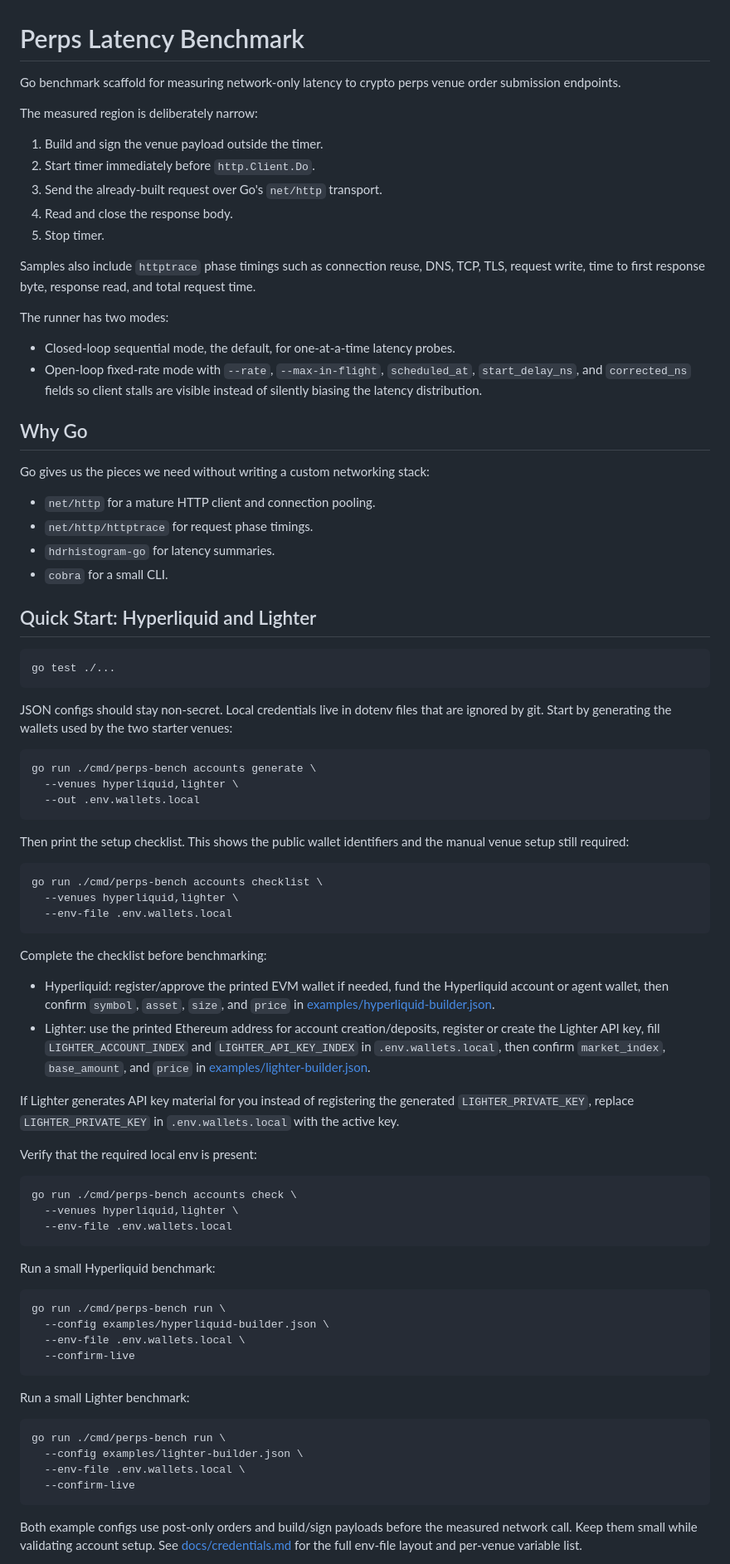
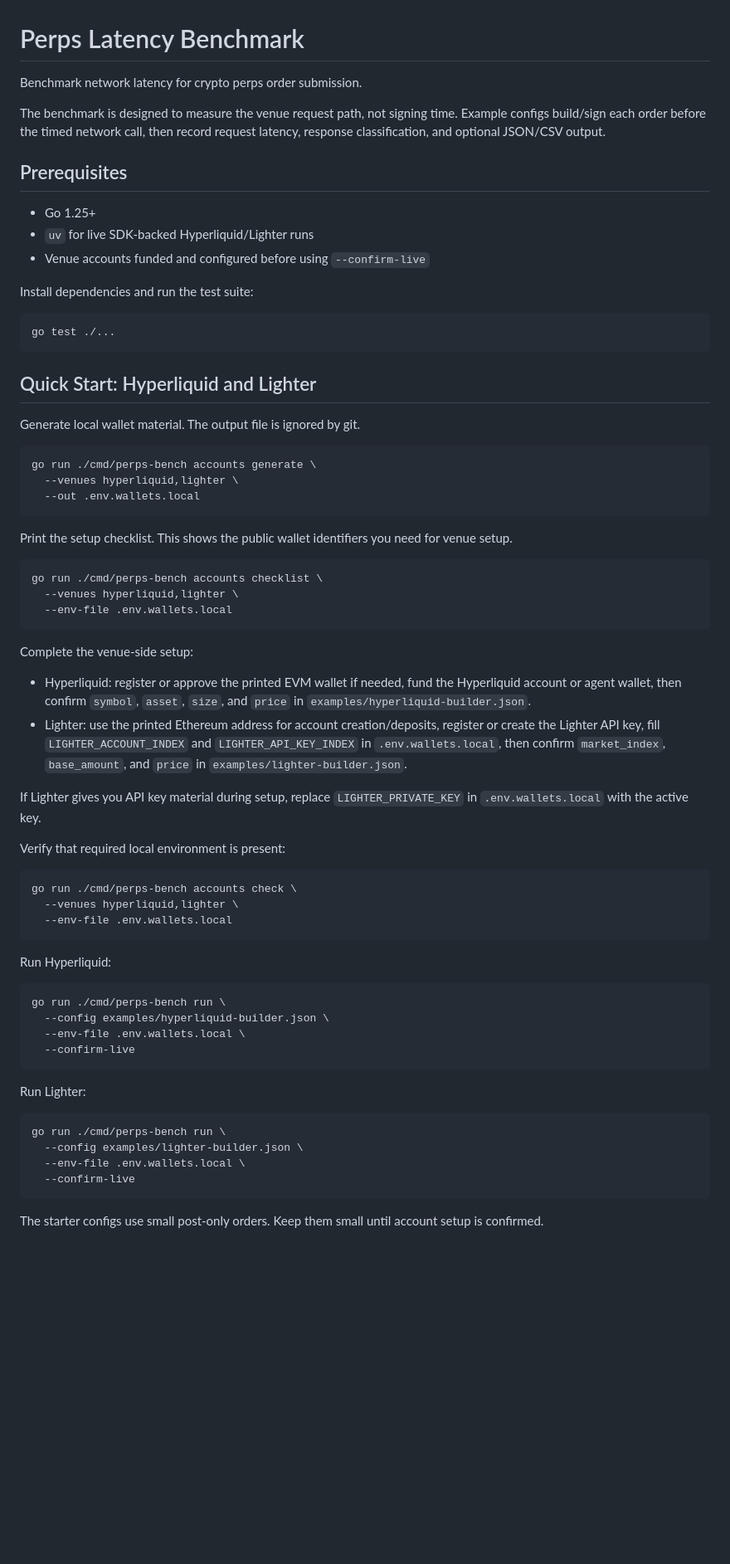
Before and after one commit to Check-the-Chain/perps-latency-benchmark, a Markdown page: README.md, the part around one of its changes. Shown at 83% size. Drawn GitHub-style; blank space fills up the shorter version.

Commit message:
Make README operator focused

````diff
--- a/README.md
+++ b/README.md
@@ -1,45 +1,26 @@
 # Perps Latency Benchmark
 
-Go benchmark scaffold for measuring network-only latency to crypto perps venue
-order submission endpoints.
+Benchmark network latency for crypto perps order submission.
 
-The measured region is deliberately narrow:
+The benchmark is designed to measure the venue request path, not signing time.
+Example configs build/sign each order before the timed network call, then record
+request latency, response classification, and optional JSON/CSV output.
 
-1. Build and sign the venue payload outside the timer.
-2. Start timer immediately before `http.Client.Do`.
-3. Send the already-built request over Go's `net/http` transport.
-4. Read and close the response body.
-5. Stop timer.
+## Prerequisites
 
-Samples also include `httptrace` phase timings such as connection reuse, DNS, TCP,
-TLS, request write, time to first response byte, response read, and total request
-time.
+- Go 1.25+
+- `uv` for live SDK-backed Hyperliquid/Lighter runs
+- Venue accounts funded and configured before using `--confirm-live`
 
-The runner has two modes:
-
-- Closed-loop sequential mode, the default, for one-at-a-time latency probes.
-- Open-loop fixed-rate mode with `--rate`, `--max-in-flight`, `scheduled_at`,
-  `start_delay_ns`, and `corrected_ns` fields so client stalls are visible instead
-  of silently biasing the latency distribution.
-
-## Why Go
-
-Go gives us the pieces we need without writing a custom networking stack:
-
-- `net/http` for a mature HTTP client and connection pooling.
-- `net/http/httptrace` for request phase timings.
-- `hdrhistogram-go` for latency summaries.
-- `cobra` for a small CLI.
-
-## Quick Start: Hyperliquid and Lighter
+Install dependencies and run the test suite:
 
 ```bash
 go test ./...
 ```
 
-JSON configs should stay non-secret. Local credentials live in dotenv files that
-are ignored by git. Start by generating the wallets used by the two starter
-venues:
+## Quick Start: Hyperliquid and Lighter
+
+Generate local wallet material. The output file is ignored by git.
 
 ```bash
 go run ./cmd/perps-bench accounts generate \
@@ -47,8 +28,8 @@ go run ./cmd/perps-bench accounts generate \
   --out .env.wallets.local
 ```
 
-Then print the setup checklist. This shows the public wallet identifiers and the
-manual venue setup still required:
+Print the setup checklist. This shows the public wallet identifiers you need for
+venue setup.
 
 ```bash
 go run ./cmd/perps-bench accounts checklist \
@@ -56,21 +37,20 @@ go run ./cmd/perps-bench accounts checklist \
   --env-file .env.wallets.local
 ```
 
-Complete the checklist before benchmarking:
+Complete the venue-side setup:
 
-- Hyperliquid: register/approve the printed EVM wallet if needed, fund the
+- Hyperliquid: register or approve the printed EVM wallet if needed, fund the
   Hyperliquid account or agent wallet, then confirm `symbol`, `asset`, `size`,
-  and `price` in [examples/hyperliquid-builder.json](examples/hyperliquid-builder.json).
+  and `price` in `examples/hyperliquid-builder.json`.
 - Lighter: use the printed Ethereum address for account creation/deposits,
   register or create the Lighter API key, fill `LIGHTER_ACCOUNT_INDEX` and
   `LIGHTER_API_KEY_INDEX` in `.env.wallets.local`, then confirm `market_index`,
-  `base_amount`, and `price` in [examples/lighter-builder.json](examples/lighter-builder.json).
+  `base_amount`, and `price` in `examples/lighter-builder.json`.
 
-If Lighter generates API key material for you instead of registering the
-generated `LIGHTER_PRIVATE_KEY`, replace `LIGHTER_PRIVATE_KEY` in
-`.env.wallets.local` with the active key.
+If Lighter gives you API key material during setup, replace
+`LIGHTER_PRIVATE_KEY` in `.env.wallets.local` with the active key.
 
-Verify that the required local env is present:
+Verify that required local environment is present:
 
 ```bash
 go run ./cmd/perps-bench accounts check \
@@ -78,7 +58,7 @@ go run ./cmd/perps-bench accounts check \
   --env-file .env.wallets.local
 ```
 
-Run a small Hyperliquid benchmark:
+Run Hyperliquid:
 
 ```bash
 go run ./cmd/perps-bench run \
@@ -87,7 +67,7 @@ go run ./cmd/perps-bench run \
   --confirm-live
 ```
 
-Run a small Lighter benchmark:
+Run Lighter:
 
 ```bash
 go run ./cmd/perps-bench run \
@@ -96,8 +76,6 @@ go run ./cmd/perps-bench run \
   --confirm-live
 ```
 
-Both example configs use post-only orders and build/sign payloads before the
-measured network call. Keep them small while validating account setup. See
-[docs/credentials.md](docs/credentials.md) for the full env-file layout and
-per-venue variable list.
+The starter configs use small post-only orders. Keep them small until account
+setup is confirmed.
 
````
Also changed, not shown: other parts of README.md (+58 -136 lines).
